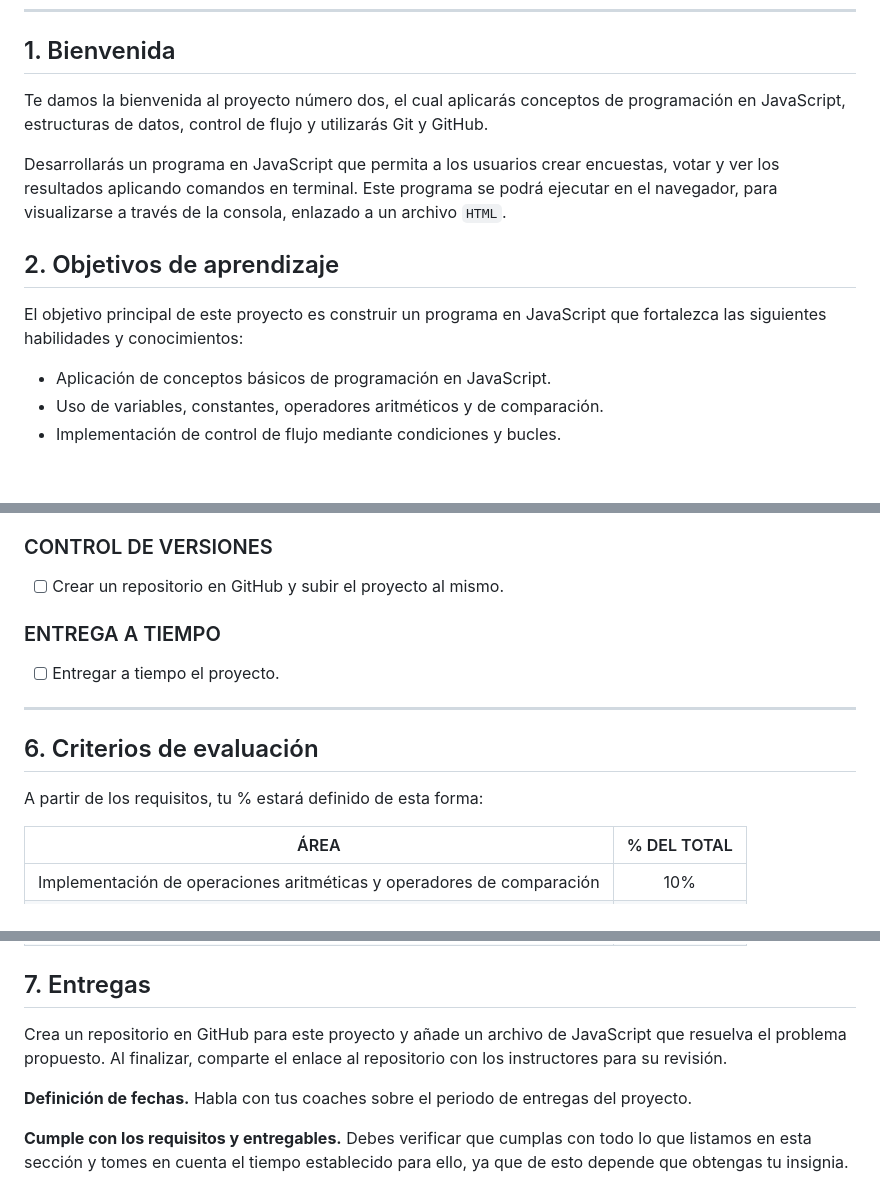
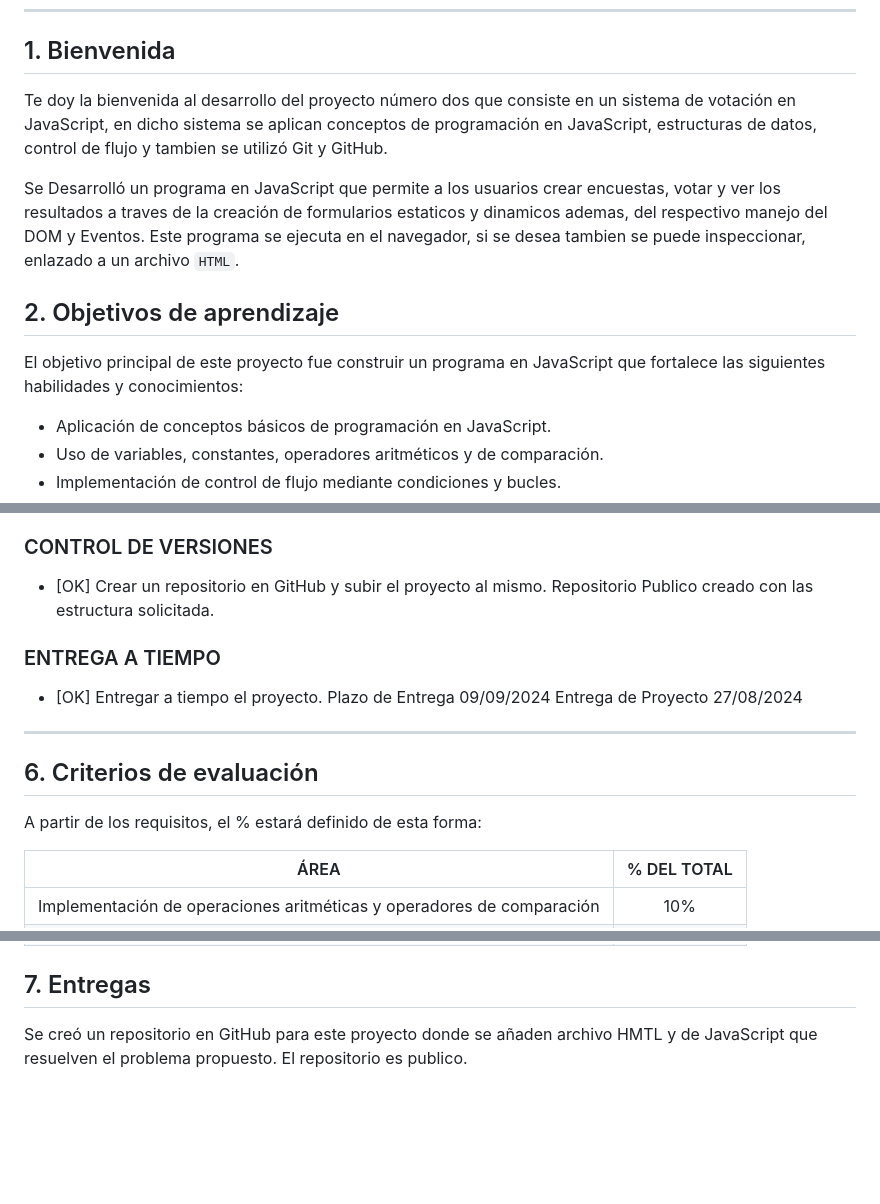
Before and after one commit to Alcibiades-Coder/DWFS16, a Markdown page: Proyecto 2 Sist Votacion JS/README.md, 3 parts joined by grey strips. GitHub-like rendering; blank space fills up the shorter version.

```diff
--- a/Proyecto 2 Sist Votacion JS/README.md
+++ b/Proyecto 2 Sist Votacion JS/README.md
@@ -14,14 +14,14 @@
 
 ## 1. Bienvenida
 
-Te damos la bienvenida al proyecto número dos, el cual aplicarás conceptos de programación en JavaScript, estructuras de datos, control de flujo y utilizarás Git y GitHub.
+Te doy la bienvenida al desarrollo del proyecto número dos que consiste en un sistema de votación en JavaScript, en dicho sistema se aplican conceptos de programación en JavaScript, estructuras de datos, control de flujo y tambien se utilizó Git y GitHub.
 
-Desarrollarás un programa en JavaScript que permita a los usuarios crear encuestas, votar y ver los resultados aplicando comandos en terminal. Este programa se podrá ejecutar en el navegador, para visualizarse a través de la consola, enlazado a un archivo `HTML`.
+Se Desarrolló un programa en JavaScript que permite a los usuarios crear encuestas, votar y ver los resultados a traves de la creación de formularios estaticos y dinamicos ademas, del respectivo manejo del DOM y Eventos. Este programa se ejecuta en el navegador, si se desea tambien se puede inspeccionar, enlazado a un archivo `HTML`.
 
 
 ## 2. Objetivos de aprendizaje
 
-El objetivo principal de este proyecto es construir un programa en JavaScript que fortalezca las siguientes habilidades y conocimientos:
+El objetivo principal de este proyecto fue construir un programa en JavaScript que fortalece las siguientes habilidades y conocimientos:
 
 - Aplicación de conceptos básicos de programación en JavaScript.
 - Uso de variables, constantes, operadores aritméticos y de comparación.
@@ -90,15 +121,18 @@ Usa esta lista para saber los requisitos mínimos del proyecto:
 
 ### CONTROL DE VERSIONES
-- [ ] Crear un repositorio en GitHub y subir el proyecto al mismo.
+- [OK] Crear un repositorio en GitHub y subir el proyecto al mismo.
+  Repositorio Publico creado con las estructura solicitada.
 
 ### ENTREGA A TIEMPO
-- [ ] Entregar a tiempo el proyecto.
+- [OK] Entregar a tiempo el proyecto.
+  Plazo de Entrega 09/09/2024
+  Entrega de Proyecto 27/08/2024
 
 ****
 
 ## 6. Criterios de evaluación
 
-A partir de los requisitos, tu % estará definido de esta forma:
+A partir de los requisitos, el % estará definido de esta forma:
 
 | ÁREA                                                  | % DEL TOTAL |
 | ----------------------------------------------------- |:-----------:|
@@ -111,8 +145,4 @@ A partir de los requisitos, tu % estará definido de esta forma:
 
 ## 7. Entregas
 
-Crea un repositorio en GitHub para este proyecto y añade un archivo de JavaScript que resuelva el problema propuesto. Al finalizar, comparte el enlace al repositorio con los instructores para su revisión.
-
-**Definición de fechas.** Habla con tus coaches sobre el periodo de entregas del proyecto.
-
-**Cumple con los requisitos y entregables.** Debes verificar que cumplas con todo lo que listamos en esta sección y tomes en cuenta el tiempo establecido para ello, ya que de esto depende que obtengas tu insignia.
+Se creó un repositorio en GitHub para este proyecto donde se añaden archivo HMTL y de JavaScript que resuelven el problema propuesto. El repositorio es publico.
```
Also changed, not shown: other parts of Proyecto 2 Sist Votacion JS/README.md (+57 -26 lines).
